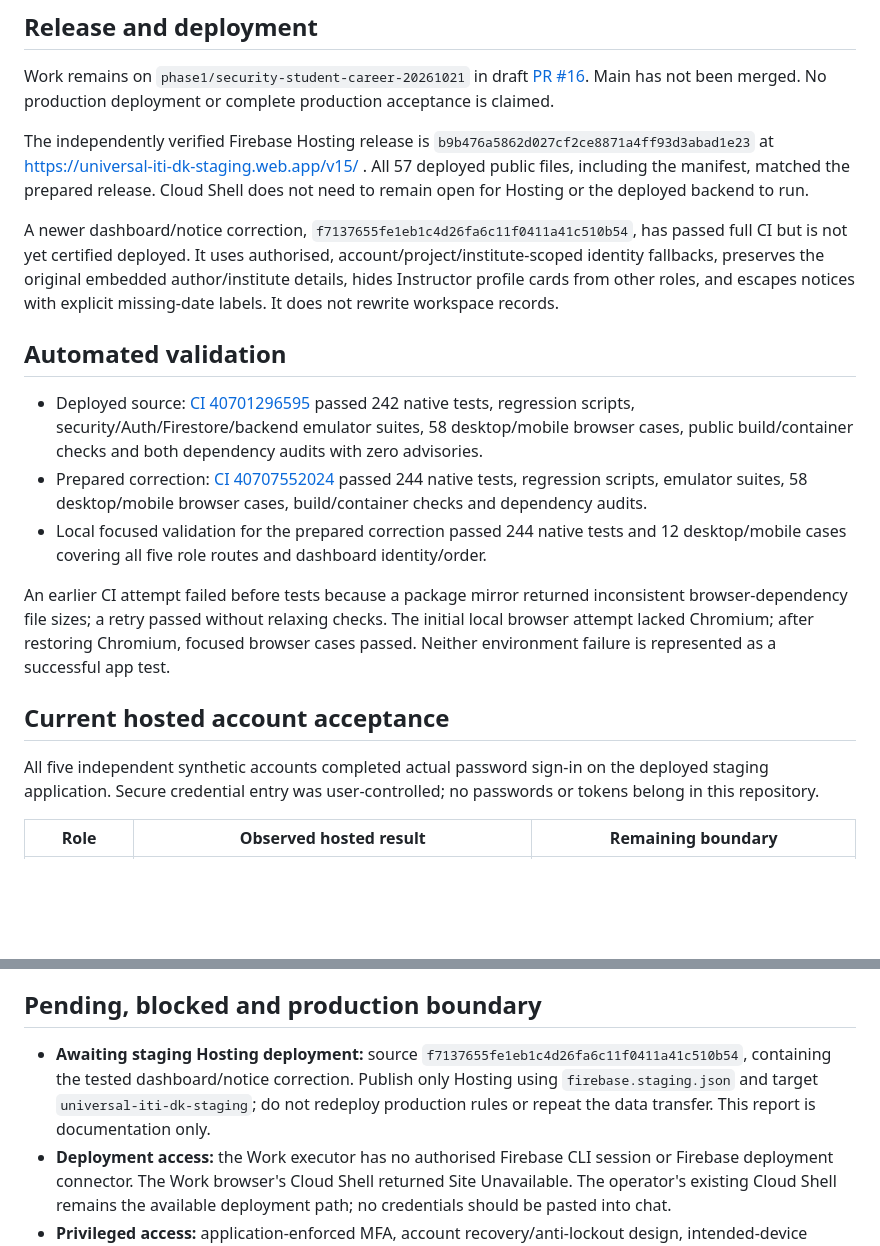
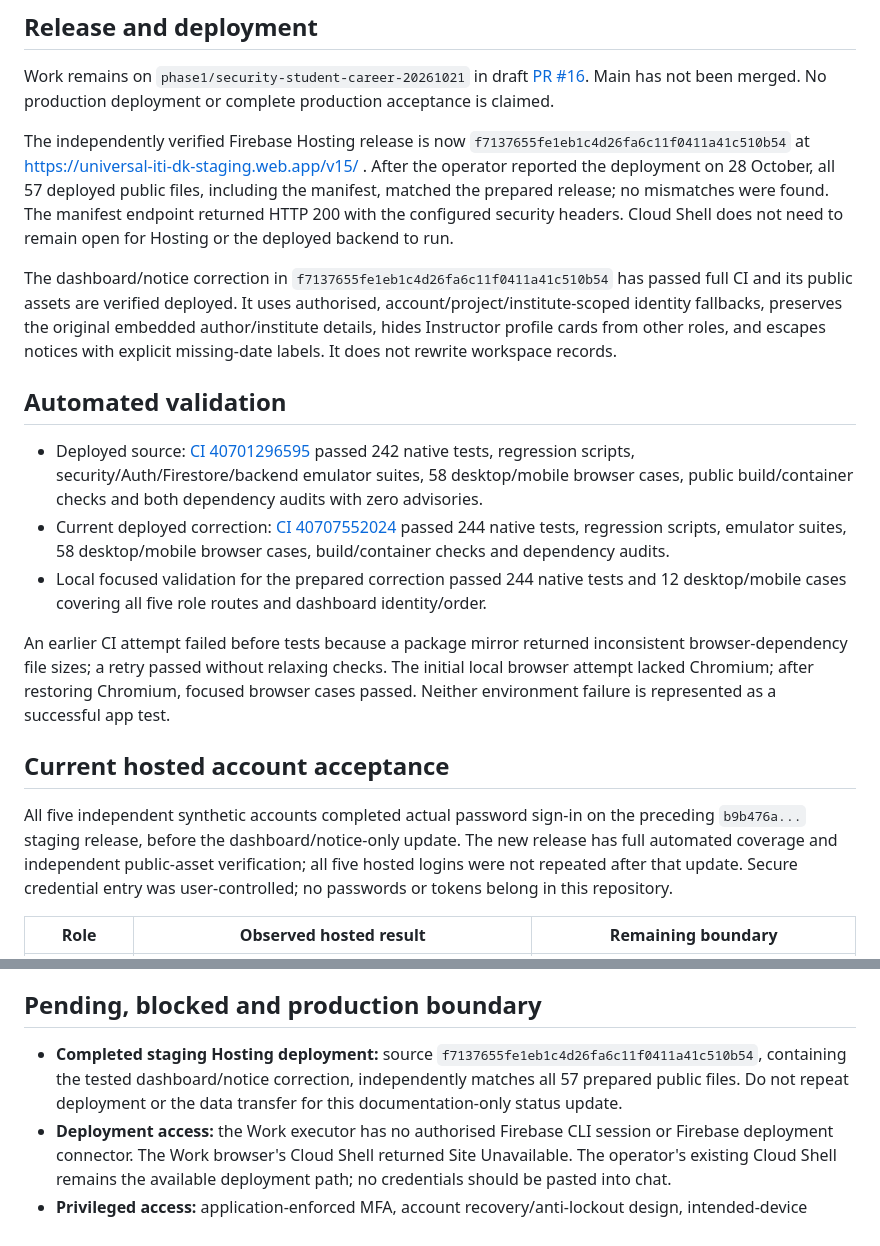
Before and after one commit to durgeshkadam-beep/universal-iti-instructor-automation, a Markdown page: docs/FINAL-ACCEPTANCE-STATUS.md, 2 parts joined by grey strips. Rendered like a GitHub page; blank space fills up the shorter version.

Commit message:
docs: verify deployed dashboard release against all public assets

```diff
--- a/docs/FINAL-ACCEPTANCE-STATUS.md
+++ b/docs/FINAL-ACCEPTANCE-STATUS.md
@@ -4,21 +4,21 @@
 
 Work remains on `phase1/security-student-career-20261021` in draft [PR #16](https://github.com/durgeshkadam-beep/universal-iti-instructor-automation/pull/16). Main has not been merged. No production deployment or complete production acceptance is claimed.
 
-The independently verified Firebase Hosting release is `b9b476a5862d027cf2ce8871a4ff93d3abad1e23` at https://universal-iti-dk-staging.web.app/v15/ . All 57 deployed public files, including the manifest, matched the prepared release. Cloud Shell does not need to remain open for Hosting or the deployed backend to run.
+The independently verified Firebase Hosting release is now `f7137655fe1eb1c4d26fa6c11f0411a41c510b54` at https://universal-iti-dk-staging.web.app/v15/ . After the operator reported the deployment on 28 October, all 57 deployed public files, including the manifest, matched the prepared release; no mismatches were found. The manifest endpoint returned HTTP 200 with the configured security headers. Cloud Shell does not need to remain open for Hosting or the deployed backend to run.
 
-A newer dashboard/notice correction, `f7137655fe1eb1c4d26fa6c11f0411a41c510b54`, has passed full CI but is not yet certified deployed. It uses authorised, account/project/institute-scoped identity fallbacks, preserves the original embedded author/institute details, hides Instructor profile cards from other roles, and escapes notices with explicit missing-date labels. It does not rewrite workspace records.
+The dashboard/notice correction in `f7137655fe1eb1c4d26fa6c11f0411a41c510b54` has passed full CI and its public assets are verified deployed. It uses authorised, account/project/institute-scoped identity fallbacks, preserves the original embedded author/institute details, hides Instructor profile cards from other roles, and escapes notices with explicit missing-date labels. It does not rewrite workspace records.
 
 ## Automated validation
 
 - Deployed source: [CI 40701296595](https://github.com/durgeshkadam-beep/universal-iti-instructor-automation/actions/runs/40701296595) passed 242 native tests, regression scripts, security/Auth/Firestore/backend emulator suites, 58 desktop/mobile browser cases, public build/container checks and both dependency audits with zero advisories.
-- Prepared correction: [CI 40707552024](https://github.com/durgeshkadam-beep/universal-iti-instructor-automation/actions/runs/40707552024) passed 244 native tests, regression scripts, emulator suites, 58 desktop/mobile browser cases, build/container checks and dependency audits.
+- Current deployed correction: [CI 40707552024](https://github.com/durgeshkadam-beep/universal-iti-instructor-automation/actions/runs/40707552024) passed 244 native tests, regression scripts, emulator suites, 58 desktop/mobile browser cases, build/container checks and dependency audits.
 - Local focused validation for the prepared correction passed 244 native tests and 12 desktop/mobile cases covering all five role routes and dashboard identity/order.
 
 An earlier CI attempt failed before tests because a package mirror returned inconsistent browser-dependency file sizes; a retry passed without relaxing checks. The initial local browser attempt lacked Chromium; after restoring Chromium, focused browser cases passed. Neither environment failure is represented as a successful app test.
 
 ## Current hosted account acceptance
 
-All five independent synthetic accounts completed actual password sign-in on the deployed staging application. Secure credential entry was user-controlled; no passwords or tokens belong in this repository.
+All five independent synthetic accounts completed actual password sign-in on the preceding `b9b476a...` staging release, before the dashboard/notice-only update. The new release has full automated coverage and independent public-asset verification; all five hosted logins were not repeated after that update. Secure credential entry was user-controlled; no passwords or tokens belong in this repository.
 
 | Role | Observed hosted result | Remaining boundary |
 |---|---|---|
@@ -55,7 +55,7 @@ The application limit is 50 AI attempts per UID per UTC day, including failures,
 
 ## Pending, blocked and production boundary
 
-- **Awaiting staging Hosting deployment:** source `f7137655fe1eb1c4d26fa6c11f0411a41c510b54`, containing the tested dashboard/notice correction. Publish only Hosting using `firebase.staging.json` and target `universal-iti-dk-staging`; do not redeploy production rules or repeat the data transfer. This report is documentation only.
+- **Completed staging Hosting deployment:** source `f7137655fe1eb1c4d26fa6c11f0411a41c510b54`, containing the tested dashboard/notice correction, independently matches all 57 prepared public files. Do not repeat deployment or the data transfer for this documentation-only status update.
 - **Deployment access:** the Work executor has no authorised Firebase CLI session or Firebase deployment connector. The Work browser's Cloud Shell returned Site Unavailable. The operator's existing Cloud Shell remains the available deployment path; no credentials should be pasted into chat.
 - **Privileged access:** application-enforced MFA, account recovery/anti-lockout design, intended-device enrollment and recovery remain outstanding. Google login alone does not prove enforced MFA. Non-deliverable institute aliases do not provide safe automatic email recovery.
 - **Recovery/integrations:** training-resource backup excludes trainees, attendance, marks, exams, accounts and files. Full disaster recovery is not implemented. Drive OAuth/upload, OS downloads, physical printing and intended-device acceptance remain pending.
```
